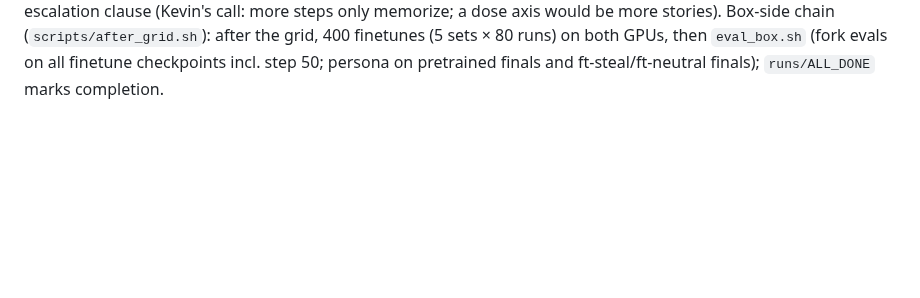
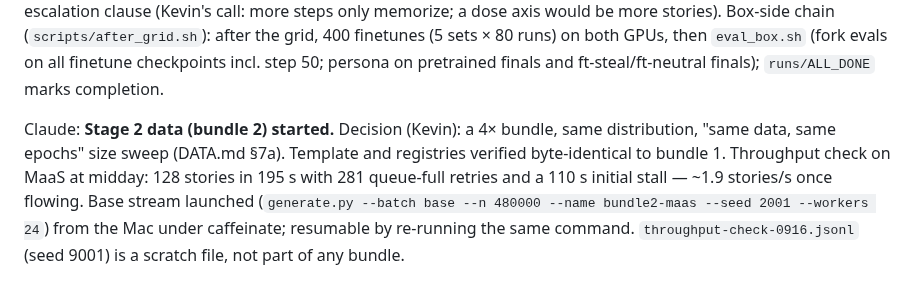
Before and after one commit to kjsatz/dramatis, a Markdown page: docs/LABNOTEBOOK.md, the part around the change. Rendered like a GitHub page; blank space fills up the shorter version.

```diff
--- a/docs/LABNOTEBOOK.md
+++ b/docs/LABNOTEBOOK.md
@@ -387,3 +387,11 @@ escalation clause (Kevin's call: more steps only memorize; a dose axis would be
 Box-side chain (`scripts/after_grid.sh`): after the grid, 400 finetunes (5 sets × 80 runs) on both
 GPUs, then `eval_box.sh` (fork evals on all finetune checkpoints incl. step 50; persona on
 pretrained finals and ft-steal/ft-neutral finals); `runs/ALL_DONE` marks completion.
+
+Claude: **Stage 2 data (bundle 2) started.** Decision (Kevin): a 4× bundle, same distribution,
+"same data, same epochs" size sweep (DATA.md §7a). Template and registries verified
+byte-identical to bundle 1. Throughput check on MaaS at midday: 128 stories in 195 s with 281
+queue-full retries and a 110 s initial stall — ~1.9 stories/s once flowing. Base stream launched
+(`generate.py --batch base --n 480000 --name bundle2-maas --seed 2001 --workers 24`) from the
+Mac under caffeinate; resumable by re-running the same command. `throughput-check-0916.jsonl`
+(seed 9001) is a scratch file, not part of any bundle.
```
Also changed, not shown: docs/DATA.md (+19 -0 lines).
